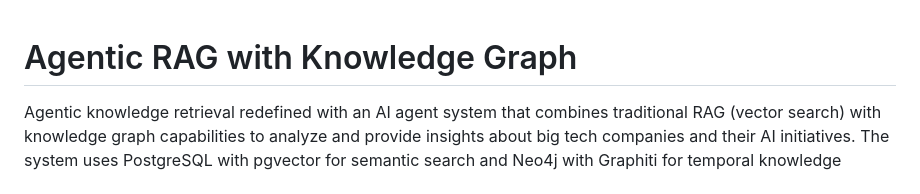
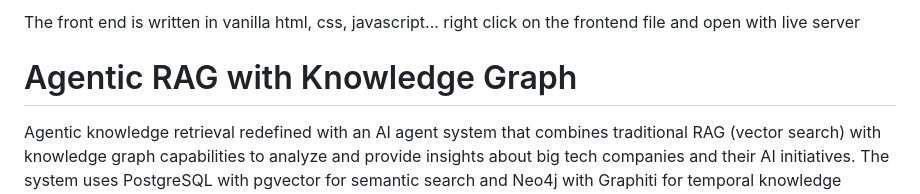
Before and after one commit to pratushMukherjee/pratush-Shakthi-hackathon, a Markdown page: README.md, the part around the change. Drawn GitHub-style.

Commit message:
Update README with front end information
Added a note about the front end technologies and usage.

```diff
--- a/README.md
+++ b/README.md
@@ -1,3 +1,5 @@
+The front end is written in vanilla html, css, javascript... right click on the frontend file and open with live server
+
 # Agentic RAG with Knowledge Graph
 
 Agentic knowledge retrieval redefined with an AI agent system that combines traditional RAG (vector search) with knowledge graph capabilities to analyze and provide insights about big tech companies and their AI initiatives. The system uses PostgreSQL with pgvector for semantic search and Neo4j with Graphiti for temporal knowledge graphs. The goal is to create Agentic RAG at its finest.
```
